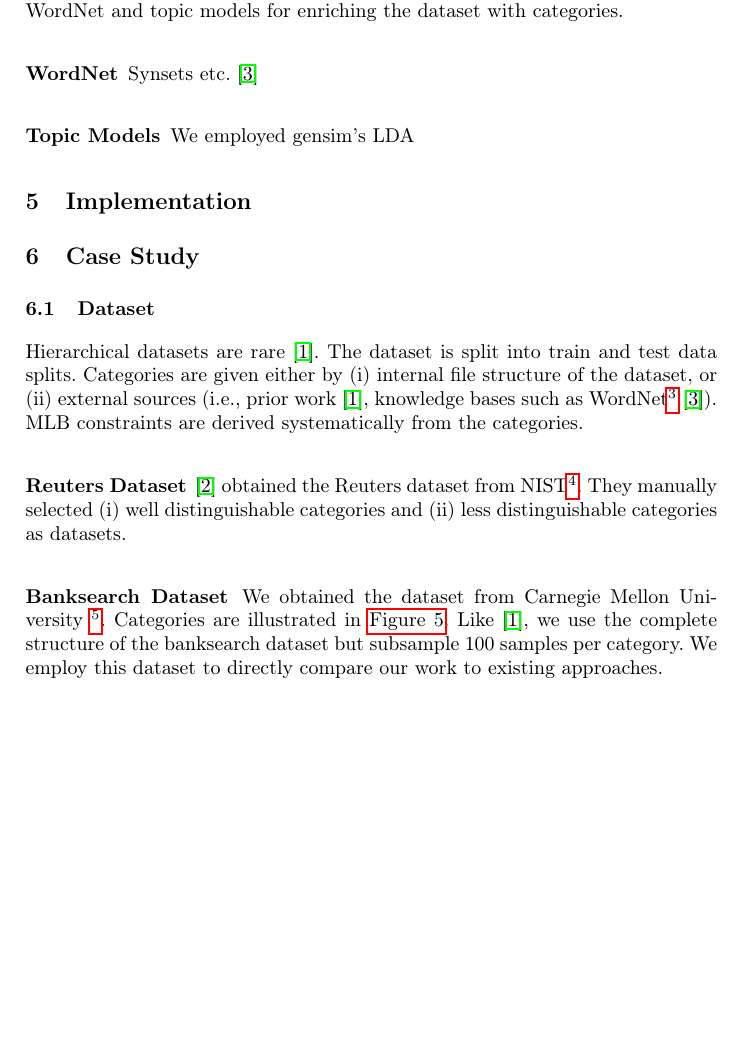
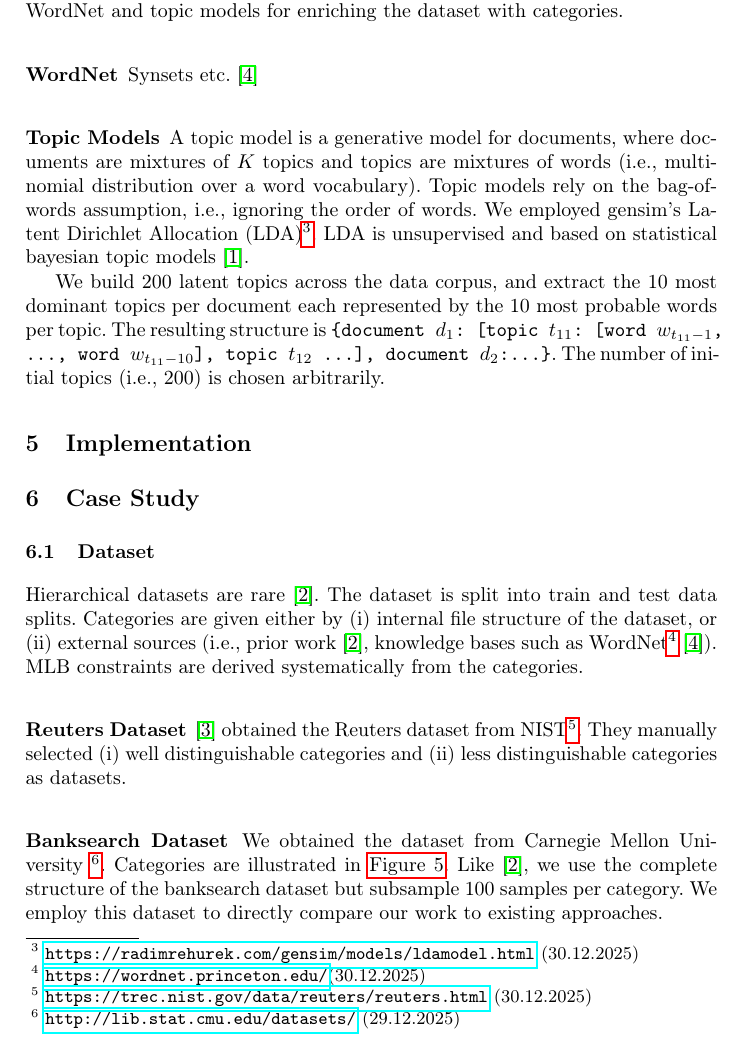
Before and after one commit to KlaraGtknst/fca-constrained-clustering, a LaTeX paper (main.tex, which reads bibliography.bib, chapters/05_method.tex): part of page 7 of 9, cut so that both start at the same text, the shorter picture padded with empty space. Compiled offline with pdfLaTeX.

Commit message:
feat: Add topic models

```diff
--- a/bibliography.bib
+++ b/bibliography.bib
@@ -66,3 +66,7 @@
   author={Fellbaum, C},
   year={2010}
 }
+
+@article{alghamdi_survey_2015,
+	title = {A {Survey} of {Topic} {Modeling} in {Text} {Mining}},
+	volume = {6},
@@ -68,0 +77,2 @@
+	language = {en},
+	number = {1},
--- a/chapters/05_method.tex
+++ b/chapters/05_method.tex
@@ -68,4 +68,12 @@ Besides existing file structures, we employed external knowledge bases such as W
 Synsets etc.~\cite{fellbaum2010wordnet}
 
 \subsubsection{Topic Models}
-We employed gensim's LDA
+
+A topic model is a generative model for documents, where documents are mixtures of $K$ topics and topics are mixtures of words (i.e., multinomial distribution over a word vocabulary).
+Topic models rely on the bag-of-words assumption, i.e., ignoring the order of words.
+We employed gensim's \ac{lda}\footnote{\url{https://radimrehurek.com/gensim/models/ldamodel.html} (30.12.2025)}.
+\ac{lda} is unsupervised and based on statistical bayesian topic models~\cite{alghamdi_survey_2015}.
+
+We build 200 latent topics across the data corpus, and extract the 10 most dominant topics per document each represented by the 10 most probable words per topic.
+The resulting structure is \texttt{\{document $d_1$: [topic $t_{11}$: [word $w_{t_{11}-1}$, \dots, word $w_{t_{11}-10}$], topic $t_{12}$ \dots], document $d_2$:\dots \}}.
+The number of initial topics (i.e., 200) is chosen arbitrarily.
```
Also changed, not shown: acronyms.tex (+1 -0 lines), bibliography.bib (10 more changed lines).
